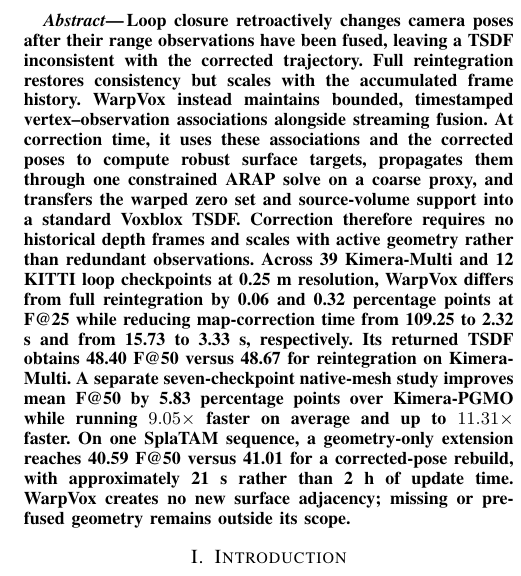
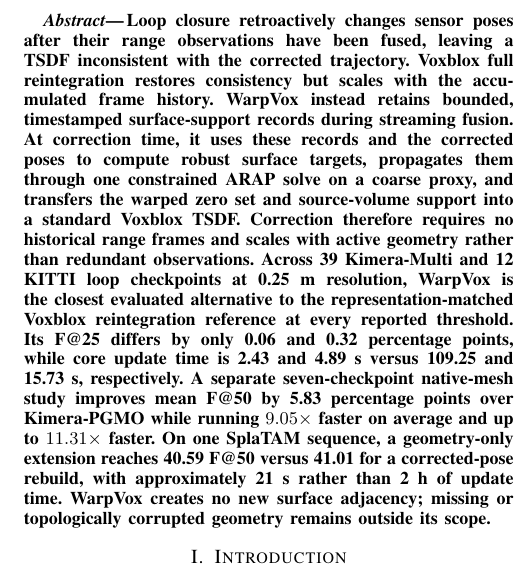
Before and after one commit to giltchcity/-RAL-2026-WarpVox, a LaTeX paper (main.tex): part of one column of page 1 of 8, cut so that both start at the same text. Compiled offline with pdfLaTeX.

Commit message:
align abstract with final main-table results

```diff
--- a/main.tex
+++ b/main.tex
@@ -28,7 +28,27 @@
 \pagestyle{empty}
 
 \begin{abstract}
-Loop closure retroactively changes camera poses after their range observations have been fused, leaving a TSDF inconsistent with the corrected trajectory. Full reintegration restores consistency but scales with the accumulated frame history. WarpVox instead maintains bounded, timestamped vertex--observation associations alongside streaming fusion. At correction time, it uses these associations and the corrected poses to compute robust surface targets, propagates them through one constrained ARAP solve on a coarse proxy, and transfers the warped zero set and source-volume support into a standard Voxblox TSDF. Correction therefore requires no historical depth frames and scales with active geometry rather than redundant observations. Across 39 Kimera-Multi and 12 KITTI loop checkpoints at 0.25 m resolution, WarpVox differs from full reintegration by 0.06 and 0.32 percentage points at F@25 while reducing map-correction time from 109.25 to 2.32 s and from 15.73 to 3.33 s, respectively. Its returned TSDF obtains 48.40 F@50 versus 48.67 for reintegration on Kimera-Multi. A separate seven-checkpoint native-mesh study improves mean F@50 by 5.83 percentage points over Kimera-PGMO while running $9.05\times$ faster on average and up to $11.31\times$ faster. On one SplaTAM sequence, a geometry-only extension reaches 40.59 F@50 versus 41.01 for a corrected-pose rebuild, with approximately 21 s rather than 2 h of update time. WarpVox creates no new surface adjacency; missing or pre-fused geometry remains outside its scope.
+Loop closure retroactively changes sensor poses after their range observations
+have been fused, leaving a TSDF inconsistent with the corrected trajectory.
+Voxblox full reintegration restores consistency but scales with the accumulated
+frame history. WarpVox instead retains bounded, timestamped surface-support
+records during streaming fusion. At correction time, it uses these records and
+the corrected poses to compute robust surface targets, propagates them through
+one constrained ARAP solve on a coarse proxy, and transfers the warped zero set
+and source-volume support into a standard Voxblox TSDF. Correction therefore
+requires no historical range frames and scales with active geometry rather than
+redundant observations. Across 39 Kimera-Multi and 12 KITTI loop checkpoints at
+0.25 m resolution, WarpVox is the closest evaluated alternative to the
+representation-matched Voxblox reintegration reference at every reported
+threshold. Its F@25 differs by only 0.06 and 0.32 percentage points, while core
+update time is 2.43 and 4.89 s versus 109.25 and 15.73 s, respectively. A
+separate seven-checkpoint native-mesh study improves mean F@50 by 5.83
+percentage points over Kimera-PGMO while running $9.05\times$ faster on average
+and up to $11.31\times$ faster. On one SplaTAM sequence, a geometry-only
+extension reaches 40.59 F@50 versus 41.01 for a corrected-pose rebuild, with
+approximately 21 s rather than 2 h of update time. WarpVox creates no new
+surface adjacency; missing or topologically corrupted geometry remains outside
+its scope.
 \end{abstract}
 
 \begin{figure*}[t]
```
Also changed, not shown: main.tex (2 more changed lines).
